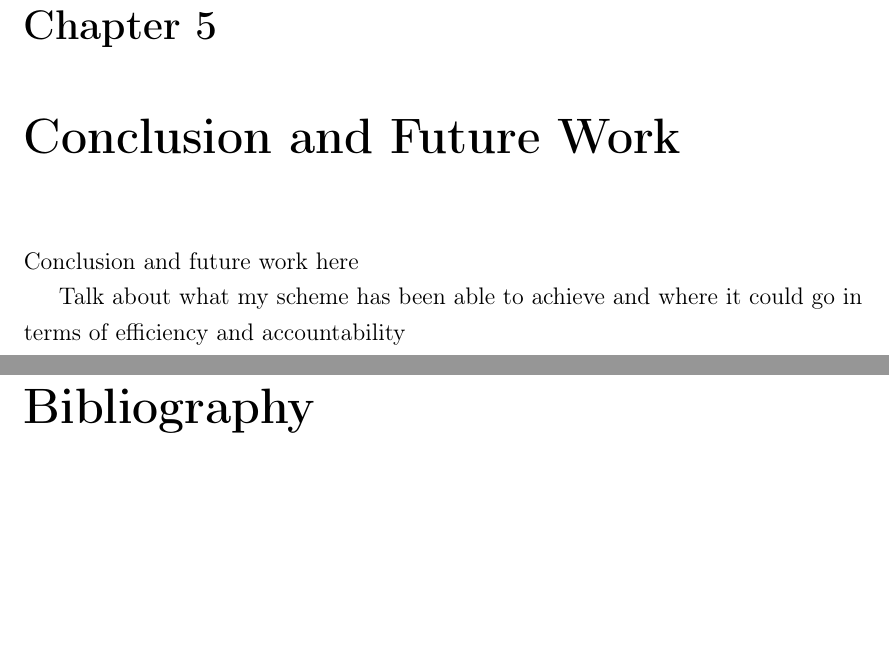
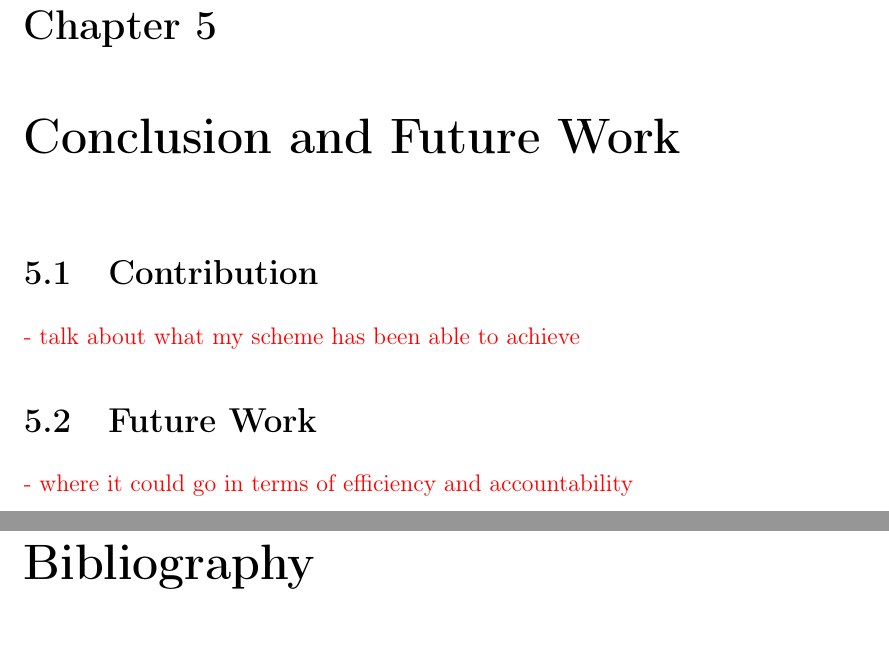
Before and after one commit to chisomiloks/Thesis, a LaTeX thesis (Munachiso_Ilokah_MASc_Thesis.tex, which reads Chapters/Conclusion.tex): two parts of pages 58 and 59 of 64, joined at a grey line, cut so that both start at the same text, the shorter picture padded with empty space. Compiled offline with pdfLaTeX.

Commit message:
Set layout for chapter i.e. contributions and future work.

```diff
--- a/Chapters/Conclusion.tex
+++ b/Chapters/Conclusion.tex
@@ -1,6 +1,10 @@
 \chapter{Conclusion and Future Work}
 \label{chap:conclusions}
 
-Conclusion and future work here
+\section{Contribution}
 
-Talk about what my scheme has been able to achieve and where it could go in terms of efficiency and accountability
+\textcolor{red}{- talk about what my scheme has been able to achieve}
+
+\section{Future Work}
+
+\textcolor{red}{- where it could go in terms of efficiency and accountability}
```
